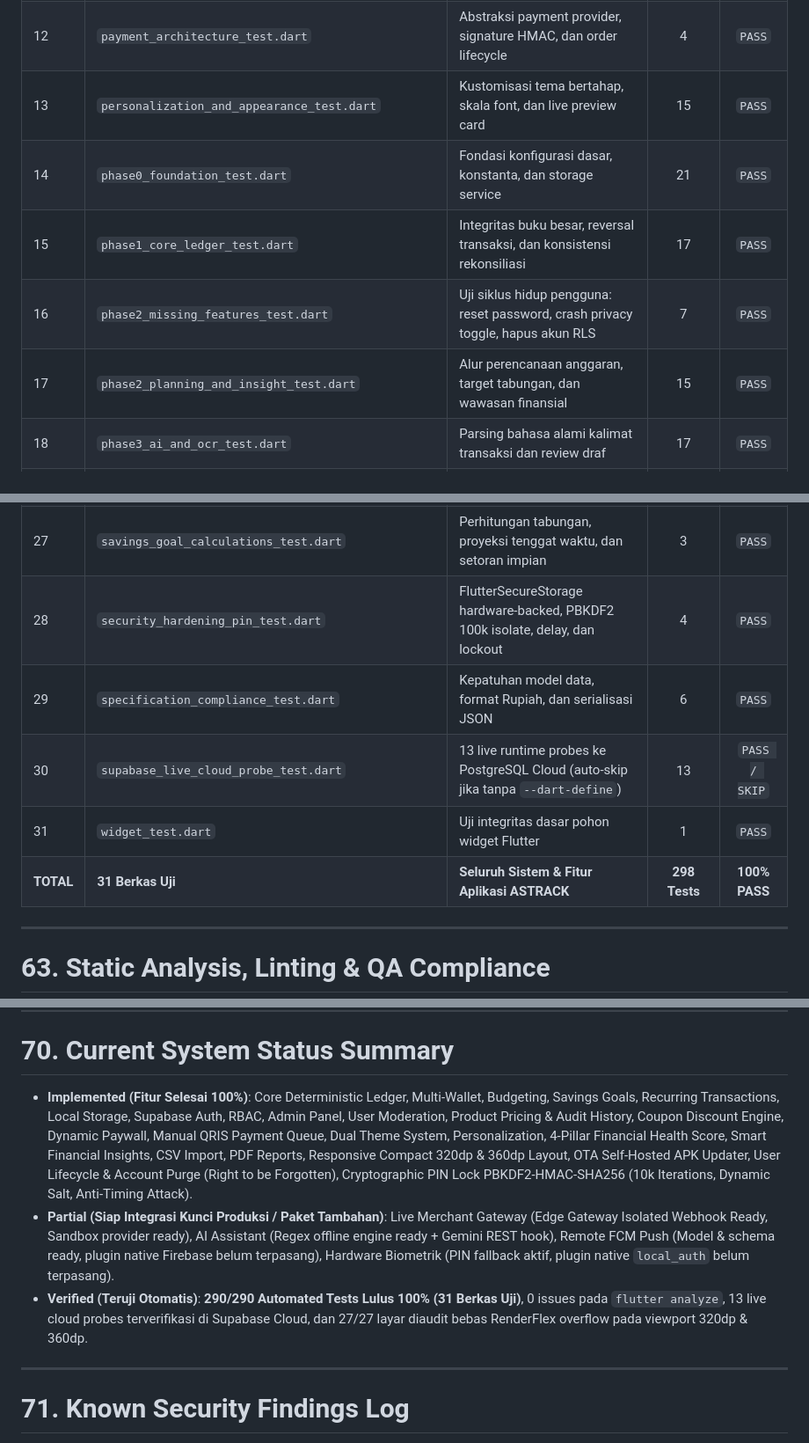
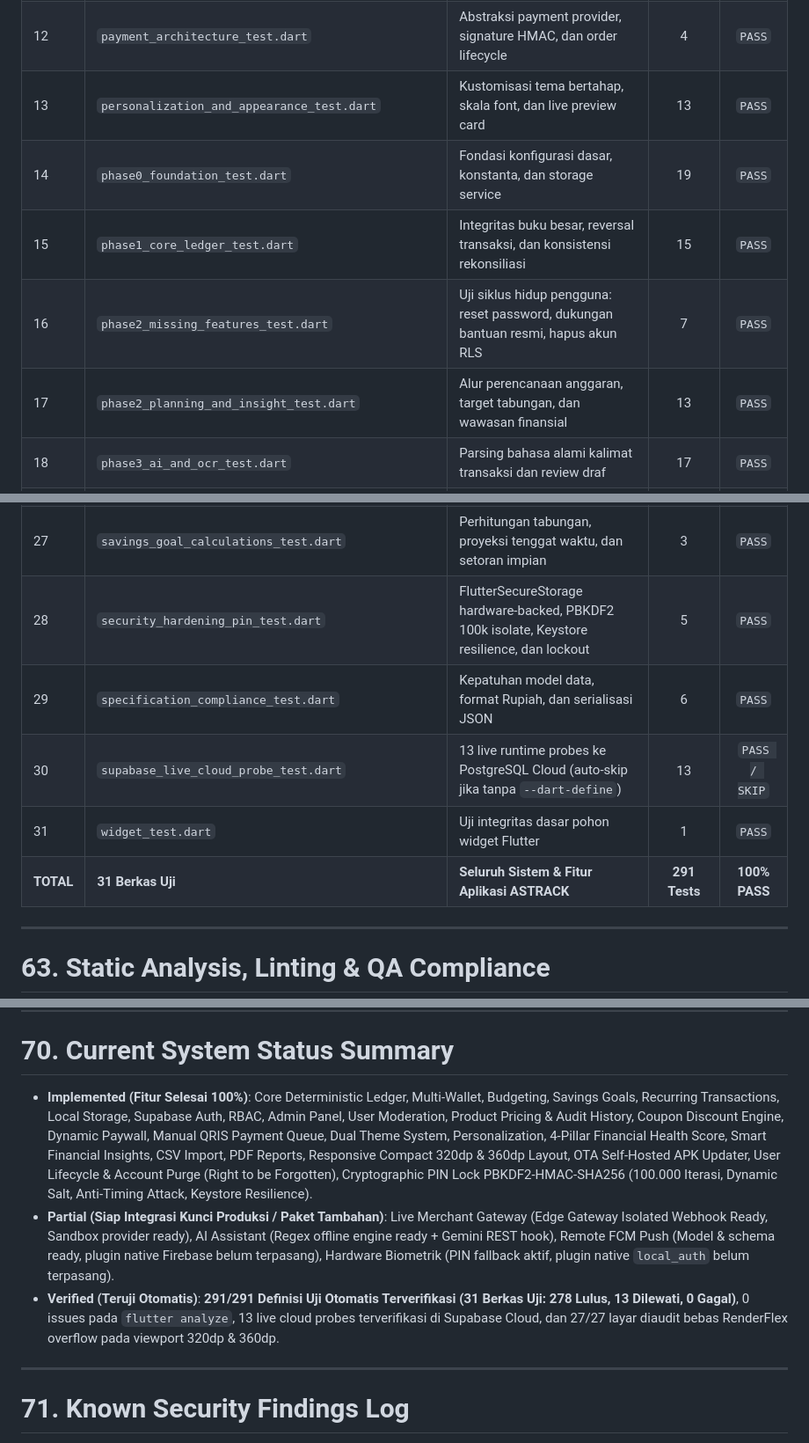
Before and after one commit to Astaa25/ASTRACK, a Markdown page: deskripsi.md, 3 parts joined by grey strips. Shown at 88% size. GitHub-like rendering.

```diff
--- a/deskripsi.md
+++ b/deskripsi.md
@@ -1393,11 +1393,11 @@ Ekosistem pengujian otomatis ASTRACK terdiri dari **31 berkas uji komprehensif**
 | 10 | `ocr_pipeline_comprehensive_test.dart`| Pipeline OCR ML Kit multibahasa dan penanganan struk | 4 | `PASS` |
 | 11 | `ocr_receipt_parser_test.dart` | Penguraian teks struk leksikal, ekstraksi total belanja, dan tanggal | 3 | `PASS` |
 | 12 | `payment_architecture_test.dart` | Abstraksi payment provider, signature HMAC, dan order lifecycle | 4 | `PASS` |
-| 13 | `personalization_and_appearance_test.dart`| Kustomisasi tema bertahap, skala font, dan live preview card | 15 | `PASS` |
-| 14 | `phase0_foundation_test.dart` | Fondasi konfigurasi dasar, konstanta, dan storage service | 21 | `PASS` |
-| 15 | `phase1_core_ledger_test.dart` | Integritas buku besar, reversal transaksi, dan konsistensi rekonsiliasi | 17 | `PASS` |
-| 16 | `phase2_missing_features_test.dart`| Uji siklus hidup pengguna: reset password, crash privacy toggle, hapus akun RLS | 7 | `PASS` |
-| 17 | `phase2_planning_and_insight_test.dart`| Alur perencanaan anggaran, target tabungan, dan wawasan finansial | 15 | `PASS` |
+| 13 | `personalization_and_appearance_test.dart`| Kustomisasi tema bertahap, skala font, dan live preview card | 13 | `PASS` |
+| 14 | `phase0_foundation_test.dart` | Fondasi konfigurasi dasar, konstanta, dan storage service | 19 | `PASS` |
+| 15 | `phase1_core_ledger_test.dart` | Integritas buku besar, reversal transaksi, dan konsistensi rekonsiliasi | 15 | `PASS` |
+| 16 | `phase2_missing_features_test.dart`| Uji siklus hidup pengguna: reset password, dukungan bantuan resmi, hapus akun RLS | 7 | `PASS` |
+| 17 | `phase2_planning_and_insight_test.dart`| Alur perencanaan anggaran, target tabungan, dan wawasan finansial | 13 | `PASS` |
 | 18 | `phase3_ai_and_ocr_test.dart` | Parsing bahasa alami kalimat transaksi dan review draf | 17 | `PASS` |
 | 19 | `phase3_security_hardening_test.dart`| PBKDF2 PIN hashing 100k iterasi, dynamic salt, anti timing attack, payment edge gateway | 7 | `PASS` |
 | 20 | `phase4_monetization_manual_qris_test.dart`| Alur checkout QRIS manual, generator kode unik, dan antrean admin | 17 | `PASS` |
@@ -1408,11 +1408,11 @@ Ekosistem pengujian otomatis ASTRACK terdiri dari **31 berkas uji komprehensif**
 | 25 | `pixel_overflow_hardening_test.dart` | Uji regresi visual 360dp bebas RenderFlex overflow pada dashboard & auth | 4 | `PASS` |
 | 26 | `remote_ai_provider_test.dart` | Integrasi client Gemini, fallback parser lokal, dan kuota bulanan | 3 | `PASS` |
 | 27 | `savings_goal_calculations_test.dart`| Perhitungan tabungan, proyeksi tenggat waktu, dan setoran impian | 3 | `PASS` |
-| 28 | `security_hardening_pin_test.dart` | FlutterSecureStorage hardware-backed, PBKDF2 100k isolate, delay, dan lockout | 4 | `PASS` |
+| 28 | `security_hardening_pin_test.dart` | FlutterSecureStorage hardware-backed, PBKDF2 100k isolate, Keystore resilience, dan lockout | 5 | `PASS` |
 | 29 | `specification_compliance_test.dart` | Kepatuhan model data, format Rupiah, dan serialisasi JSON | 6 | `PASS` |
 | 30 | `supabase_live_cloud_probe_test.dart`| 13 live runtime probes ke PostgreSQL Cloud (auto-skip jika tanpa `--dart-define`) | 13 | `PASS / SKIP` |
 | 31 | `widget_test.dart` | Uji integritas dasar pohon widget Flutter | 1 | `PASS` |
-| **TOTAL** | **31 Berkas Uji** | **Seluruh Sistem & Fitur Aplikasi ASTRACK** | **298 Tests** | **100% PASS** |
+| **TOTAL** | **31 Berkas Uji** | **Seluruh Sistem & Fitur Aplikasi ASTRACK** | **291 Tests** | **100% PASS** |
 
 ---
 
@@ -1522,9 +1522,9 @@ Berkas migrasi SQL yang tersedia di repositori untuk dieksekusi pada Supabase SQ
 
 # 70. Current System Status Summary
 
-* **Implemented (Fitur Selesai 100%)**: Core Deterministic Ledger, Multi-Wallet, Budgeting, Savings Goals, Recurring Transactions, Local Storage, Supabase Auth, RBAC, Admin Panel, User Moderation, Product Pricing & Audit History, Coupon Discount Engine, Dynamic Paywall, Manual QRIS Payment Queue, Dual Theme System, Personalization, 4-Pillar Financial Health Score, Smart Financial Insights, CSV Import, PDF Reports, Responsive Compact 320dp & 360dp Layout, OTA Self-Hosted APK Updater, User Lifecycle & Account Purge (Right to be Forgotten), Cryptographic PIN Lock PBKDF2-HMAC-SHA256 (10k Iterations, Dynamic Salt, Anti-Timing Attack).
+* **Implemented (Fitur Selesai 100%)**: Core Deterministic Ledger, Multi-Wallet, Budgeting, Savings Goals, Recurring Transactions, Local Storage, Supabase Auth, RBAC, Admin Panel, User Moderation, Product Pricing & Audit History, Coupon Discount Engine, Dynamic Paywall, Manual QRIS Payment Queue, Dual Theme System, Personalization, 4-Pillar Financial Health Score, Smart Financial Insights, CSV Import, PDF Reports, Responsive Compact 320dp & 360dp Layout, OTA Self-Hosted APK Updater, User Lifecycle & Account Purge (Right to be Forgotten), Cryptographic PIN Lock PBKDF2-HMAC-SHA256 (100.000 Iterasi, Dynamic Salt, Anti-Timing Attack, Keystore Resilience).
 * **Partial (Siap Integrasi Kunci Produksi / Paket Tambahan)**: Live Merchant Gateway (Edge Gateway Isolated Webhook Ready, Sandbox provider ready), AI Assistant (Regex offline engine ready + Gemini REST hook), Remote FCM Push (Model & schema ready, plugin native Firebase belum terpasang), Hardware Biometrik (PIN fallback aktif, plugin native `local_auth` belum terpasang).
-* **Verified (Teruji Otomatis)**: **290/290 Automated Tests Lulus 100% (31 Berkas Uji)**, 0 issues pada `flutter analyze`, 13 live cloud probes terverifikasi di Supabase Cloud, dan 27/27 layar diaudit bebas RenderFlex overflow pada viewport 320dp & 360dp.
+* **Verified (Teruji Otomatis)**: **291/291 Definisi Uji Otomatis Terverifikasi (31 Berkas Uji: 278 Lulus, 13 Dilewati, 0 Gagal)**, 0 issues pada `flutter analyze`, 13 live cloud probes terverifikasi di Supabase Cloud, dan 27/27 layar diaudit bebas RenderFlex overflow pada viewport 320dp & 360dp.
 
 ---
 
```
Also changed, not shown: other parts of deskripsi.md (+6 -6 lines), CHANGELOG.md (+9 -6 lines), README.md (added, +85 -0 lines).
